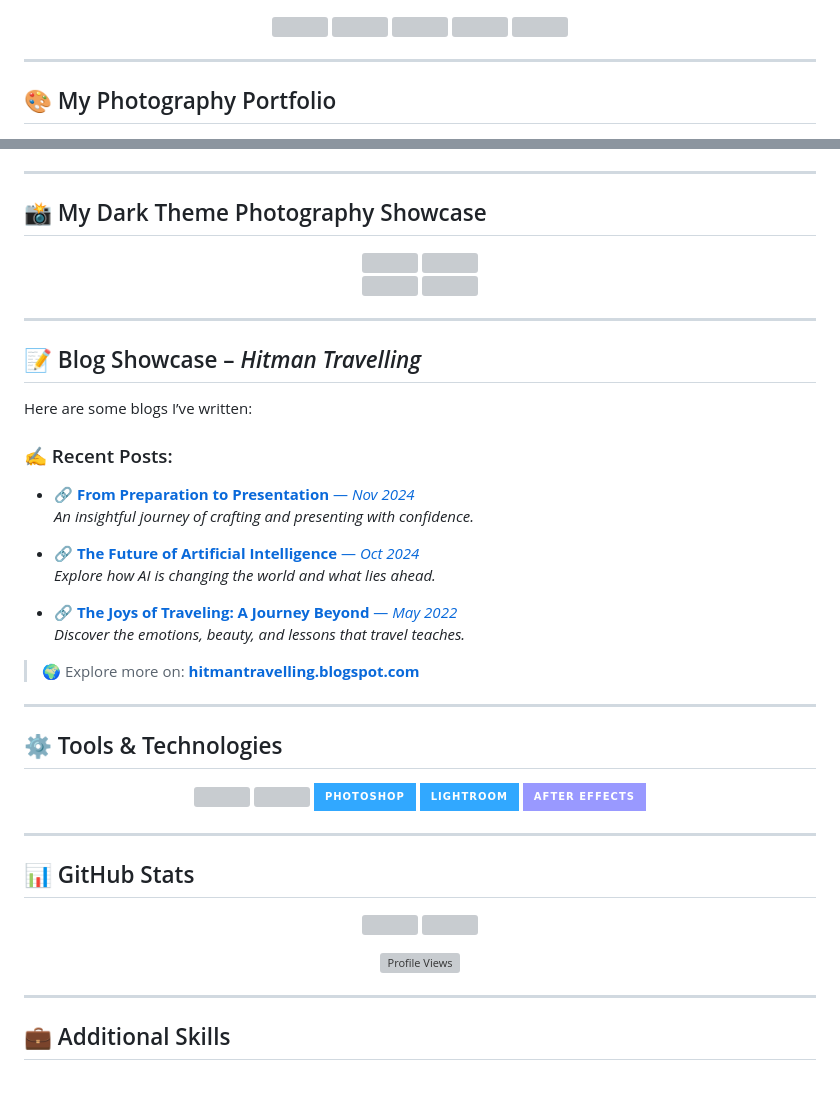
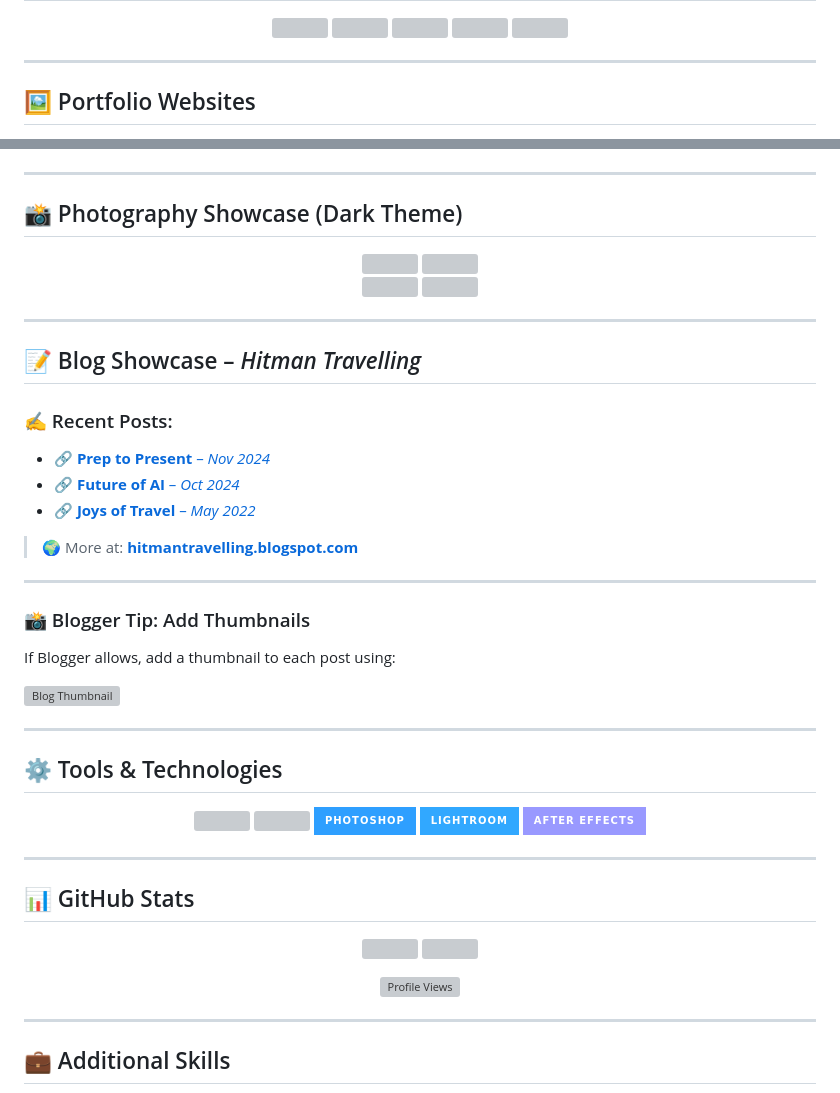
Before and after one commit to VivekBhurke/VivekBhurke, a Markdown page: README.md, 2 parts joined by grey strips. GitHub-like rendering; badges without logos; grey boxes are pictures that could not be loaded.

```diff
--- a/README.md
+++ b/README.md
@@ -35,7 +35,7 @@ Currently pursuing **Computer Science**, I’m passionate about **photography**,
 
 ---
 
-## 🎨 My Photography Portfolio
+## 🖼️ Portfolio Websites
 
 <p align="center">
   <a href="https://photographyportfolio-git-main-vivekbhurkes-projects.vercel.app/" target="_blank">
@@ -45,7 +48,7 @@ Currently pursuing **Computer Science**, I’m passionate about **photography**,
 
 ---
 
-## 📸 My Dark Theme Photography Showcase
+## 📸 Photography Showcase (Dark Theme)
 
 <div align="center" style="background-color:#0d1117; padding:20px; border-radius:10px">
   <img src="https://photographyportfolio-git-main-vivekbhurkes-projects.vercel.app/dist/photographs/Bird.jpg" width="45%" style="margin:10px; border-radius:10px" />
@@ -59,45 +62,34 @@ Currently pursuing **Computer Science**, I’m passionate about **photography**,
 
 ## 📝 Blog Showcase – *Hitman Travelling*
 
-Here are some blogs I’ve written:
-
 ### ✍️ Recent Posts:
 
-- 🔗 [**From Preparation to Presentation** — *Nov 2024*](https://hitmantravelling.blogspot.com/2024/11/from-preparation-to-presentation.html)
-  *An insightful journey of crafting and presenting with confidence.*
+- 🔗 [**Prep to Present** – *Nov 2024*](https://hitmantravelling.blogspot.com/2024/11/from-preparation-to-presentation.html)
+- 🔗 [**Future of AI** – *Oct 2024*](https://hitmantravelling.blogspot.com/2024/10/the-future-of-artificial-intelligence.html)
+- 🔗 [**Joys of Travel** – *May 2022*](https://hitmantravelling.blogspot.com/2022/05/the-joys-of-traveling-journey-beyond.html)
 
-- 🔗 [**The Future of Artificial Intelligence** — *Oct 2024*](https://hitmantravelling.blogspot.com/2024/10/the-future-of-artificial-intelligence.html)
-  *Explore how AI is changing the world and what lies ahead.*
+> 🌍 More at: [**hitmantravelling.blogspot.com**](https://hitmantravelling.blogspot.com)
 
-- 🔗 [**The Joys of Traveling: A Journey Beyond** — *May 2022*](https://hitmantravelling.blogspot.com/2022/05/the-joys-of-traveling-journey-beyond.html)
-  *Discover the emotions, beauty, and lessons that travel teaches.*
+---
 
-> 🌍 Explore more on: [**hitmantravelling.blogspot.com**](https://hitmantravelling.blogspot.com)
+### 📸 Blogger Tip: Add Thumbnails
+
+If Blogger allows, add a thumbnail to each post using:
+
+
+<img src="https://www.postermywall.com/index.php/art/template/d218c4befcdeeb4491c7a377103272a2/it%27s-time-to-travel-design-template" alt="Blog Thumbnail" width="200"/>
 
 ---
 
 ## ⚙️ Tools & Technologies
 
-<p align="center">
-  <img src="https://skillicons.dev/icons?i=java,python,cpp,html,css,js" height="35"/>
-  <img src="https://skillicons.dev/icons?i=figma,github,linux,vscode" height="35"/>
-  <img src="https://img.shields.io/badge/-Photoshop-31A8FF?style=for-the-badge&logo=adobe-photoshop&logoColor=white" height="28"/>
-  <img src="https://img.shields.io/badge/-Lightroom-31A8FF?style=for-the-badge&logo=adobe-lightroom&logoColor=white" height="28"/>
-  <img src="https://img.shields.io/badge/-After%20Effects-9999FF?style=for-the-badge&logo=adobe-after-effects&logoColor=white" height="28"/>
-</p>
+<p align="center"> <img src="https://skillicons.dev/icons?i=java,python,cpp,html,css,js" height="35"/> <img src="https://skillicons.dev/icons?i=figma,github,linux,vscode" height="35"/> <img src="https://img.shields.io/badge/Photoshop-2E9FFF?style=for-the-badge&logo=adobe-photoshop&logoColor=white" height="28"/> <img src="https://img.shields.io/badge/Lightroom-31A8FF?style=for-the-badge&logo=adobe-lightroom&logoColor=white" height="28"/> <img src="https://img.shields.io/badge/After%20Effects-9999FF?style=for-the-badge&logo=adobe-after-effects&logoColor=white" height="28"/> </p>
 
 ---
 
 ## 📊 GitHub Stats
 
-<p align="center">
-  <img src="https://github-readme-stats.vercel.app/api?username=VivekBhurke&show_icons=true&theme=tokyonight&border_radius=15&hide_border=false" width="47%"/>
-  <img src="https://github-readme-stats.vercel.app/api/top-langs/?username=VivekBhurke&layout=compact&theme=tokyonight&border_radius=15&hide_border=false" width="47%"/>
-</p>
-
-<p align="center">
-  <img src="https://komarev.com/ghpvc/?username=VivekBhurke&style=for-the-badge&color=blue" alt="Profile Views"/>
-</p>
+<p align="center"> <img src="https://github-readme-stats.vercel.app/api?username=VivekBhurke&show_icons=true&theme=tokyonight&border_radius=15&hide_border=false" width="47%"/> <img src="https://github-readme-stats.vercel.app/api/top-langs/?username=VivekBhurke&layout=compact&theme=tokyonight&border_radius=15&hide_border=false" width="47%"/> </p> <p align="center"> <img src="https://komarev.com/ghpvc/?username=VivekBhurke&style=for-the-badge&color=blue" alt="Profile Views"/> </p>
 
 ---
 
```
Also changed, not shown: other parts of README.md (+4 -1 lines).
